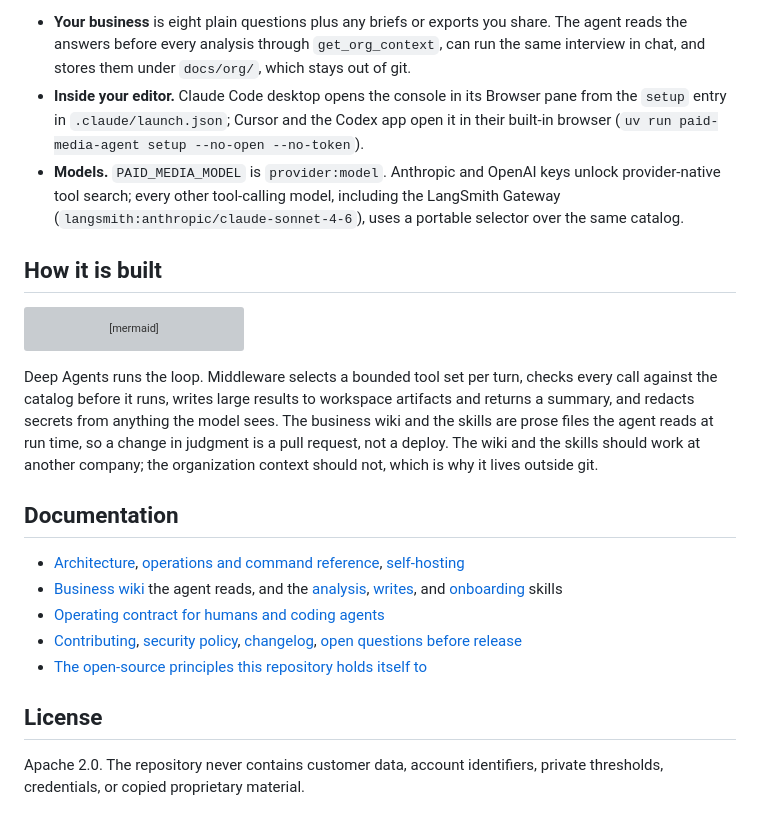
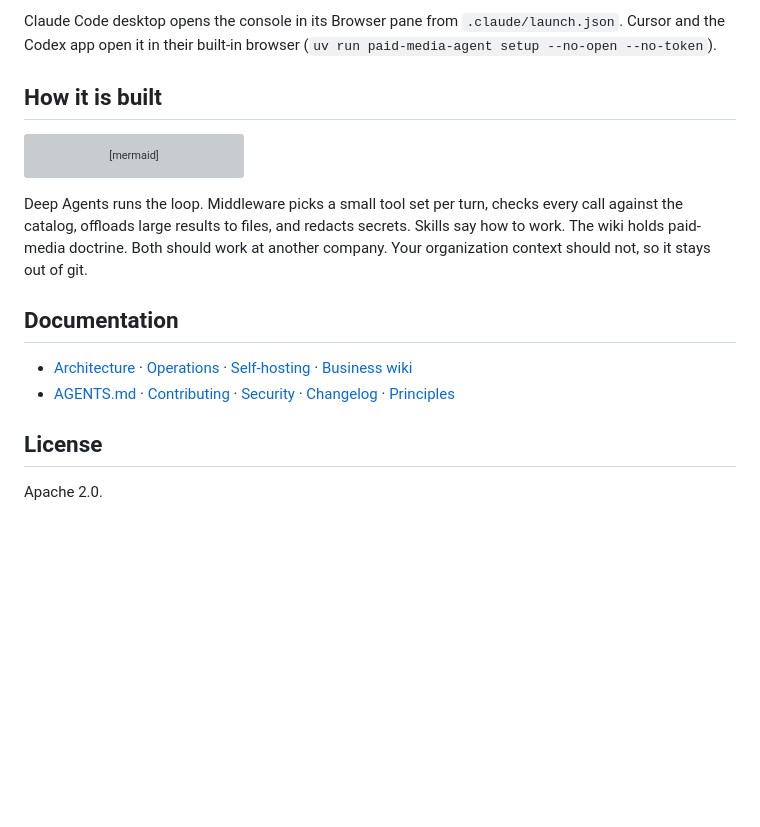
Before and after one commit to langchain-ai/paid-media-agent, a Markdown page: README.md, the part around one of its changes. Rendered like a GitHub page; blank space fills up the shorter version; grey boxes are pictures that could not be loaded.

````diff
--- a/README.md
+++ b/README.md
@@ -144,13 +101,6 @@ command it runs, so a coding agent can do the same without a browser.
 
-- **Your business** is eight plain questions plus any briefs or exports you share. The agent reads
-  the answers before every analysis through `get_org_context`, can run the same interview in chat,
-  and stores them under `docs/org/`, which stays out of git.
-- **Inside your editor.** Claude Code desktop opens the console in its Browser pane from the
-  `setup` entry in `.claude/launch.json`; Cursor and the Codex app open it in their built-in
-  browser (`uv run paid-media-agent setup --no-open --no-token`).
-- **Models.** `PAID_MEDIA_MODEL` is `provider:model`. Anthropic and OpenAI keys unlock
-  provider-native tool search; every other tool-calling model, including the LangSmith Gateway
-  (`langsmith:anthropic/claude-sonnet-4-6`), uses a portable selector over the same catalog.
+Claude Code desktop opens the console in its Browser pane from `.claude/launch.json`. Cursor and
+the Codex app open it in their built-in browser (`uv run paid-media-agent setup --no-open --no-token`).
 
 ## How it is built
 
@@ -162,22 +112,16 @@ flowchart TD
     C --> W["Proposal → signed approval → one mutation → readback → receipt"]
 ```
 
-Deep Agents runs the loop. Middleware selects a bounded tool set per turn, checks every call
-against the catalog before it runs, writes large results to workspace artifacts and returns a
-summary, and redacts secrets from anything the model sees. The business wiki and the skills are
-prose files the agent reads at run time, so a change in judgment is a pull request, not a
-deploy. The wiki and the skills should work at another company; the organization context should
-not, which is why it lives outside git.
+Deep Agents runs the loop. Middleware picks a small tool set per turn, checks every call against
+the catalog, offloads large results to files, and redacts secrets. Skills say how to work. The
+wiki holds paid-media doctrine. Both should work at another company. Your organization context
+should not, so it stays out of git.
 
 ## Documentation
 
-- [Architecture](docs/architecture/README.md), [operations and command reference](OPERATIONS.md), [self-hosting](docs/self-hosting.md)
-- [Business wiki](skills/paid-media-wiki/SKILL.md) the agent reads, and the [analysis](skills/paid-media-analysis/SKILL.md), [writes](skills/paid-media-writes/SKILL.md), and [onboarding](skills/paid-media-org-onboarding/SKILL.md) skills
-- [Operating contract for humans and coding agents](AGENTS.md)
-- [Contributing](CONTRIBUTING.md), [security policy](SECURITY.md), [changelog](CHANGELOG.md), [open questions before release](open-questions.md)
-- [The open-source principles this repository holds itself to](docs/open-source-principles.md)
+- [Architecture](docs/architecture/README.md) · [Operations](OPERATIONS.md) · [Self-hosting](docs/self-hosting.md) · [Business wiki](skills/paid-media-wiki/SKILL.md)
+- [AGENTS.md](AGENTS.md) · [Contributing](CONTRIBUTING.md) · [Security](SECURITY.md) · [Changelog](CHANGELOG.md) · [Principles](docs/open-source-principles.md)
 
 ## License
 
-Apache 2.0. The repository never contains customer data, account identifiers, private thresholds,
-credentials, or copied proprietary material.
+Apache 2.0.
````
Also changed, not shown: other parts of README.md (+36 -79 lines).
